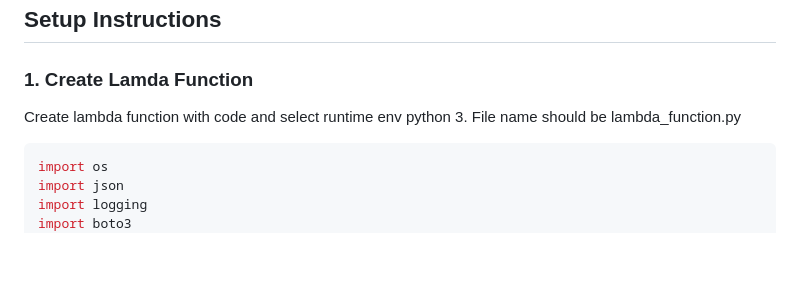
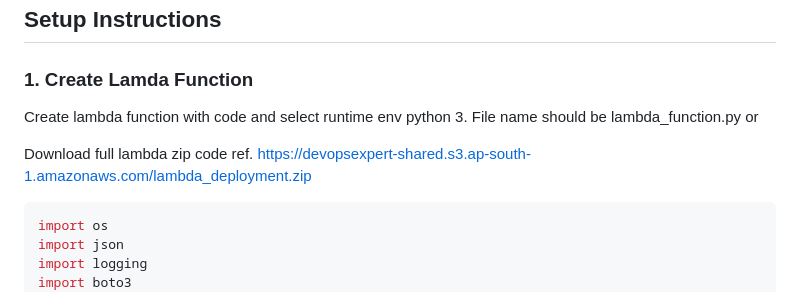
Before and after one commit to devopsexpertlearning/stop-start-ec2-instance-automatically, a Markdown page: README.md, the part around the change. GitHub-like rendering; blank space fills up the shorter version.

````diff
--- a/README.md
+++ b/README.md
@@ -161,7 +161,9 @@ To check if your cron job is running:
 ## Setup Instructions
 
 ### 1. Create Lamda Function
-Create lambda function with code and select runtime env python 3. File name should be lambda_function.py
+Create lambda function with code and select runtime env python 3. File name should be lambda_function.py or
+
+Download full lambda zip code ref. https://devopsexpert-shared.s3.ap-south-1.amazonaws.com/lambda_deployment.zip
 
   ```python
 import os
````
